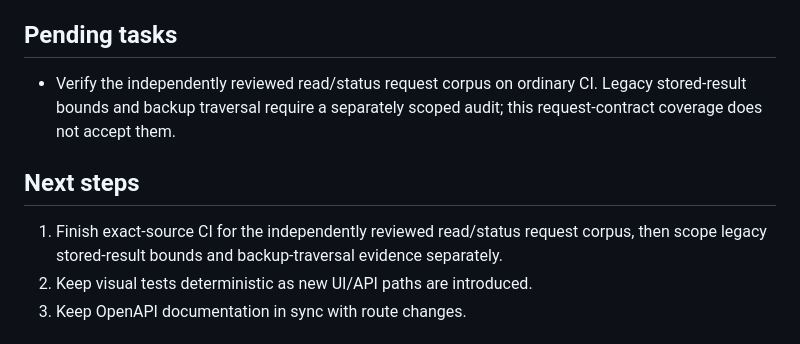
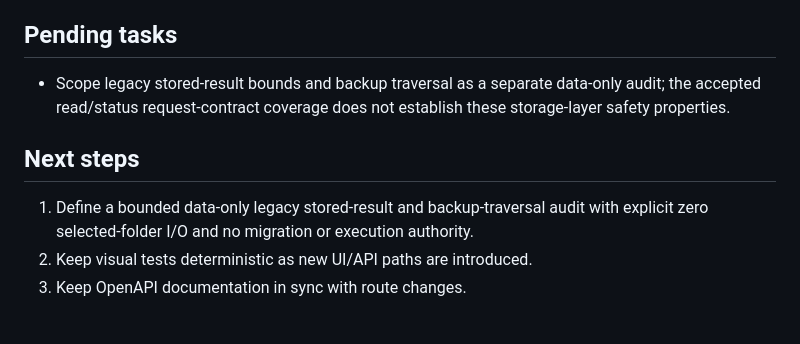
Before and after one commit to krahd/disk_organiser, a Markdown page: STATUS.md, the part around one of its changes. Rendered like a GitHub page.

```diff
--- a/STATUS.md
+++ b/STATUS.md
@@ -430,11 +430,11 @@ Current session verification:
 
 ## Pending tasks
 
-- Verify the independently reviewed read/status request corpus on ordinary CI. Legacy stored-result bounds and backup traversal require a separately scoped audit; this request-contract coverage does not accept them.
+- Scope legacy stored-result bounds and backup traversal as a separate data-only audit; the accepted read/status request-contract coverage does not establish these storage-layer safety properties.
 
 ## Next steps
 
-1. Finish exact-source CI for the independently reviewed read/status request corpus, then scope legacy stored-result bounds and backup-traversal evidence separately.
+1. Define a bounded data-only legacy stored-result and backup-traversal audit with explicit zero selected-folder I/O and no migration or execution authority.
 2. Keep visual tests deterministic as new UI/API paths are introduced.
 3. Keep OpenAPI documentation in sync with route changes.
 
```
Also changed, not shown: other parts of STATUS.md (+3 -3 lines), docs/READ-STATUS-INPUT-FUZZ.md (+15 -3 lines).
